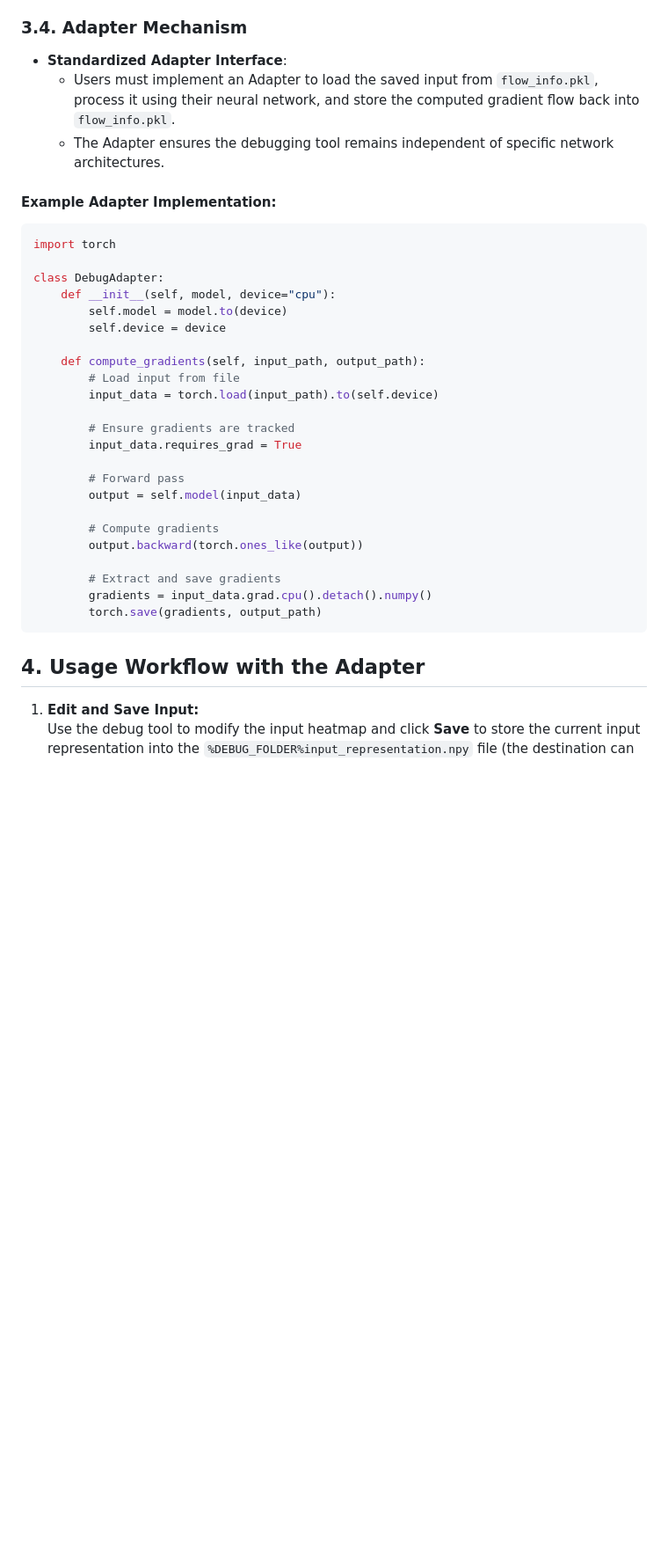
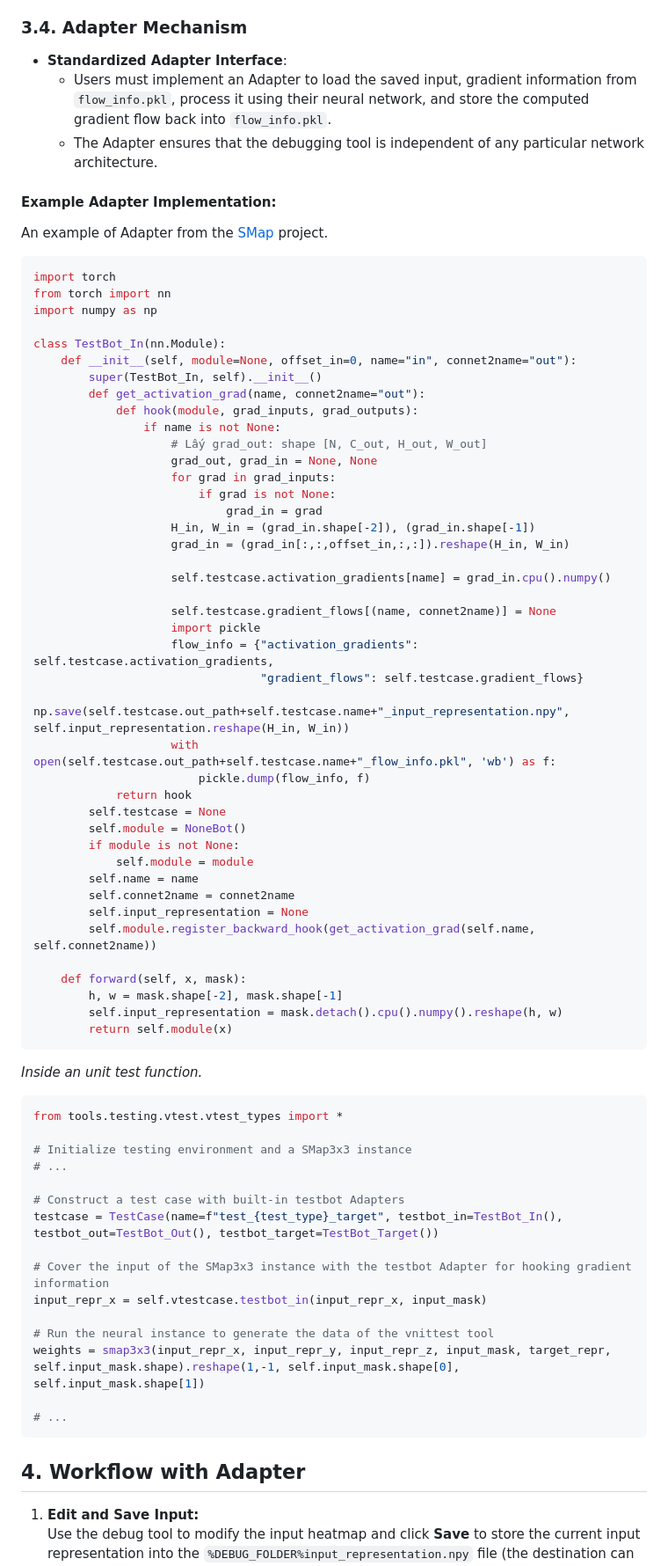
Before and after one commit to thienannguyen-cv/vnittest, a Markdown page: README.md, the part around the change printed below. Shown: that part at 88% size. Drawn GitHub-style; blank space fills up the shorter version.

````diff
--- a/README.md
+++ b/README.md
@@ -80,38 +80,77 @@ What are supported?
 
 ### 3.4. Adapter Mechanism
 - **Standardized Adapter Interface**:
-  - Users must implement an Adapter to load the saved input from `flow_info.pkl`, process it using their neural network, and store the computed gradient flow back into `flow_info.pkl`.
-  - The Adapter ensures the debugging tool remains independent of specific network architectures.
+  - Users must implement an Adapter to load the saved input, gradient information from `flow_info.pkl`, process it using their neural network, and store the computed gradient flow back into `flow_info.pkl`.
+  - The Adapter ensures that the debugging tool is independent of any particular network architecture.
 
 #### Example Adapter Implementation:
+An example of Adapter from the [SMap](https://github.com/thienannguyen-cv/SMap) project.
 
 ```python
 import torch
+from torch import nn
+import numpy as np
 
-class DebugAdapter:
-    def __init__(self, model, device="cpu"):
-        self.model = model.to(device)
-        self.device = device
+class TestBot_In(nn.Module):
+    def __init__(self, module=None, offset_in=0, name="in", connet2name="out"):
+        super(TestBot_In, self).__init__()
+        def get_activation_grad(name, connet2name="out"):
+            def hook(module, grad_inputs, grad_outputs):
+                if name is not None:
+                    # Lấy grad_out: shape [N, C_out, H_out, W_out]
+                    grad_out, grad_in = None, None
+                    for grad in grad_inputs:
+                        if grad is not None:
+                            grad_in = grad
+                    H_in, W_in = (grad_in.shape[-2]), (grad_in.shape[-1])
+                    grad_in = (grad_in[:,:,offset_in,:,:]).reshape(H_in, W_in)
 
-    def compute_gradients(self, input_path, output_path):
-        # Load input from file
-        input_data = torch.load(input_path).to(self.device)
+                    self.testcase.activation_gradients[name] = grad_in.cpu().numpy()
 
-        # Ensure gradients are tracked
-        input_data.requires_grad = True
+                    self.testcase.gradient_flows[(name, connet2name)] = None
+                    import pickle
+                    flow_info = {"activation_gradients": self.testcase.activation_gradients,
+                                 "gradient_flows": self.testcase.gradient_flows}
+                    np.save(self.testcase.out_path+self.testcase.name+"_input_representation.npy", self.input_representation.reshape(H_in, W_in))
+                    with open(self.testcase.out_path+self.testcase.name+"_flow_info.pkl", 'wb') as f:
+                        pickle.dump(flow_info, f)
+            return hook
+        self.testcase = None
+        self.module = NoneBot()
+        if module is not None:
+            self.module = module
+        self.name = name
+        self.connet2name = connet2name
+        self.input_representation = None
+        self.module.register_backward_hook(get_activation_grad(self.name, self.connet2name))
 
-        # Forward pass
-        output = self.model(input_data)
-
-        # Compute gradients
-        output.backward(torch.ones_like(output))
-
-        # Extract and save gradients
-        gradients = input_data.grad.cpu().detach().numpy()
-        torch.save(gradients, output_path)
+    def forward(self, x, mask):
+        h, w = mask.shape[-2], mask.shape[-1]
+        self.input_representation = mask.detach().cpu().numpy().reshape(h, w)
+        return self.module(x)
 ```
 
-## 4. Usage Workflow with the Adapter
+*Inside an unit test function.*
+
+```python
+from tools.testing.vtest.vtest_types import *
+
+# Initialize testing environment and a SMap3x3 instance
+# ...
+
+# Construct a test case with built-in testbot Adapters
+testcase = TestCase(name=f"test_{test_type}_target", testbot_in=TestBot_In(), testbot_out=TestBot_Out(), testbot_target=TestBot_Target())
+
+# Cover the input of the SMap3x3 instance with the testbot Adapter for hooking gradient information
+input_repr_x = self.vtestcase.testbot_in(input_repr_x, input_mask)
+
+# Run the neural instance to generate the data of the vnittest tool
+weights = smap3x3(input_repr_x, input_repr_y, input_repr_z, input_mask, target_repr, self.input_mask.shape).reshape(1,-1, self.input_mask.shape[0], self.input_mask.shape[1])
+
+# ...
+```
+
+## 4. Workflow with Adapter
 
 1. **Edit and Save Input:**
    Use the debug tool to modify the input heatmap and click **Save** to store the current input representation into the `%DEBUG_FOLDER%input_representation.npy` file (the destination can be changed with the **Save to:** textbox in the UI).
````
Also changed, not shown: other parts of README.md (+1 -1 lines).
